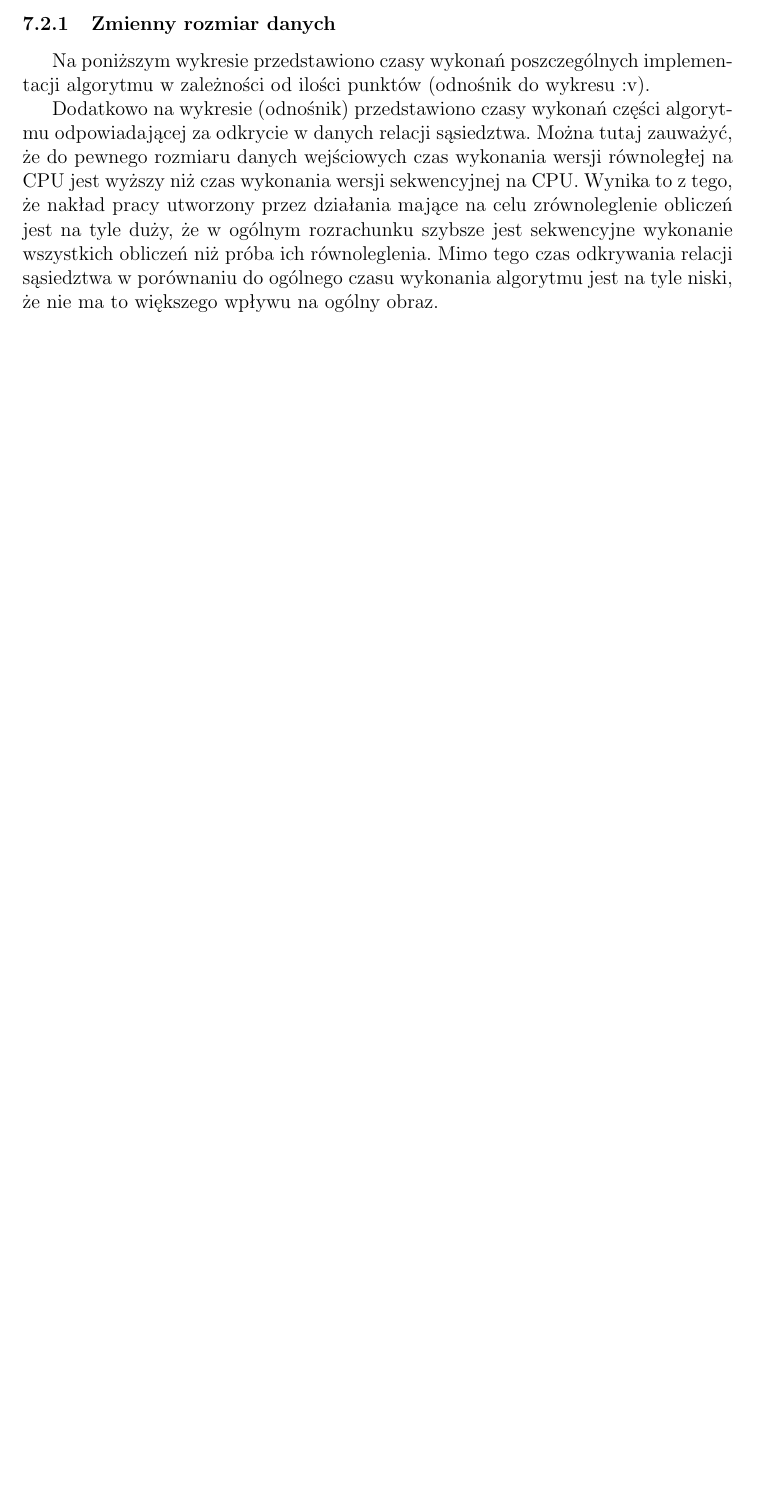
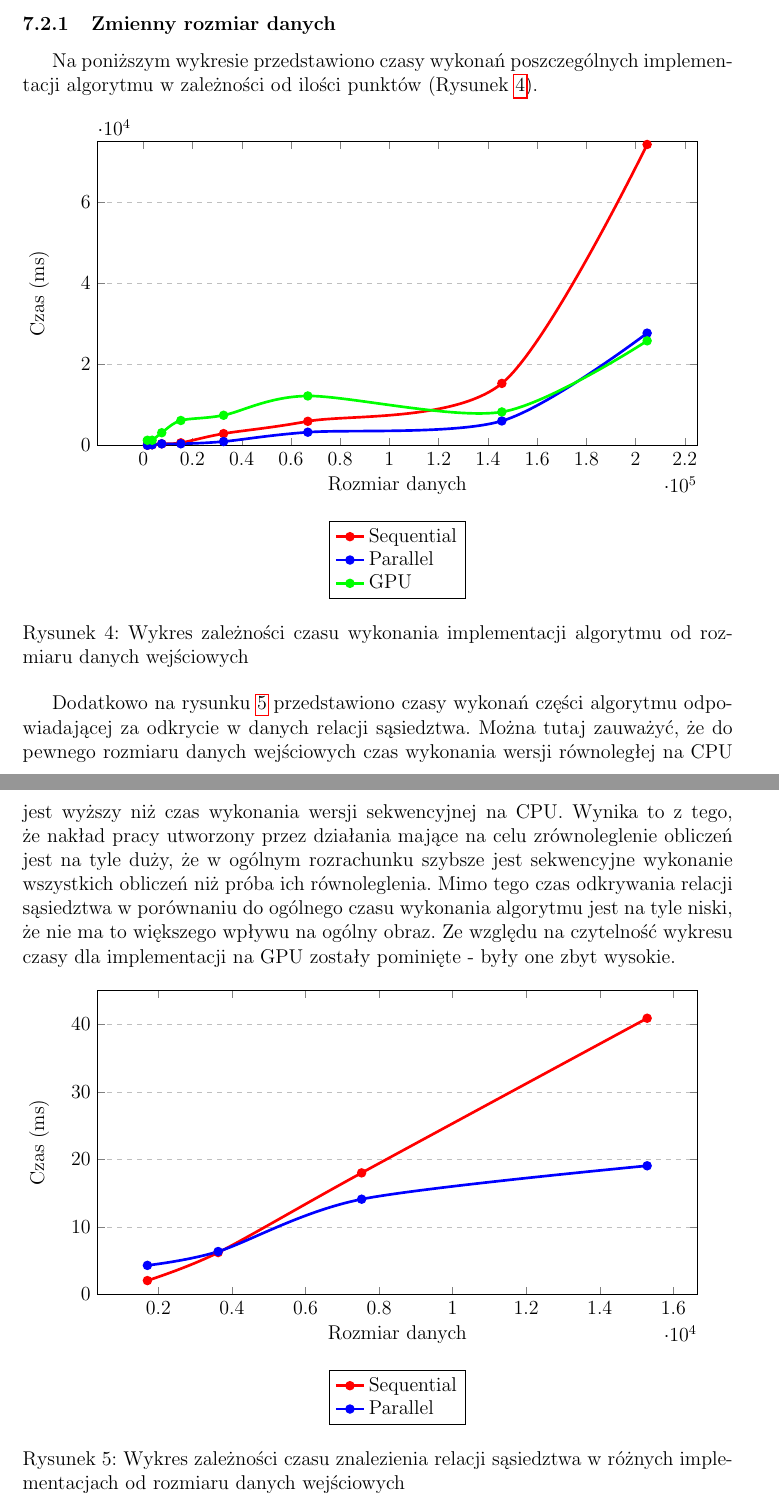
Before and after one commit to marekrydlewski/cuda-na-kiju, a LaTeX document (Documentation/main.tex): part of page 38 of 48 before the commit and two parts of pages 38 and 39 of 49 after it, the two joined at a grey line, cut so that both start at the same text, the shorter picture padded with empty space. Compiled offline with pdfLaTeX.

Commit message:
7.2.1 chapter

```diff
--- a/Documentation/main.tex
+++ b/Documentation/main.tex
@@ -13,6 +13,7 @@
 \usepackage{graphicx}
 \graphicspath{ {images/} }
 \usepackage{tikz}
+\usepackage{pgfplots}
 
 \usetikzlibrary{shapes,positioning,intersections,quotes}
 
@@ -1015,6 +1016,94 @@ Testy zostały zautomatyzowane i uruchomione za pomocą skryptu napisanego w ję
 
 \subsubsection{Zmienny rozmiar danych}
 
-Na poniższym wykresie przedstawiono czasy wykonań poszczególnych implementacji algorytmu w zależności od ilości punktów (odnośnik do wykresu :v).
+Na poniższym wykresie przedstawiono czasy wykonań poszczególnych implementacji algorytmu w zależności od ilości punktów (Rysunek \ref{chart:datasize}).
 
-Dodatkowo na wykresie (odnośnik) przedstawiono czasy wykonań części algorytmu odpowiadającej za odkrycie w danych relacji sąsiedztwa. Można tutaj zauważyć, że do pewnego rozmiaru danych wejściowych czas wykonania wersji równoległej na CPU jest wyższy niż czas wykonania wersji sekwencyjnej na CPU. Wynika to z tego, że nakład pracy utworzony przez działania mające na celu zrównoleglenie obliczeń jest na tyle duży, że w ogólnym rozrachunku szybsze jest sekwencyjne wykonanie wszystkich obliczeń niż próba ich równoleglenia. Mimo tego czas odkrywania relacji sąsiedztwa w porównaniu do ogólnego czasu wykonania algorytmu jest na tyle niski, że nie ma to większego wpływu na ogólny obraz.
+\begin{figure}[ht]
+\begin{tikzpicture}
+\begin{axis}[
+            legend style={at={(0.5,-0.25)},anchor=north,legend cell align=left},
+            xlabel={Rozmiar danych},
+            ylabel={Czas (ms)},
+            ymin=0, ymax=75000,
+           ymajorgrids=true,
+           grid style=dashed,
+           width=0.95\textwidth,
+           height=8cm,
+           point meta={y*100}
+           ]
+\addplot[
+          color=red,
+          ultra thick,
+          mark=*,
+          smooth
+          ]
+          coordinates {
+          (1701,31.9)(3624,149.15)(7526,405.75)(15289,634)(32655,2909.5)(66866,5946.55)(145686,15295.55)(204708,74280.85)
+         };
+
+\addplot[
+          color=blue,
+          ultra thick,
+          mark=*,
+          smooth
+          ]
+          coordinates {
+         (1701,33.15)(3624,158.5)(7526,380.9)(15289,394.65)(32655,948.55)(66866,3255.6)(145686,6032.25)(204708,27712.3)
+         };
+
+\addplot[
+          color=green,
+          ultra thick,
+          mark=*,
+          smooth
+          ]
+          coordinates {
+           (1701,1268.6)(3624,1267.6)(7526,3125.75)(15289,6147.45)(32655,7439.5)(66866,12204.6)(145686,8255.75)(204708,25806.1)
+         };
+
+\legend{Sequential, Parallel, GPU}
+\end{axis}
+\end{tikzpicture}
+\caption{Wykres zależności czasu wykonania implementacji algorytmu od rozmiaru danych wejściowych}
+\label{chart:datasize}
+\end{figure}
+
+Dodatkowo na rysunku \ref{chart:planesweep-datasize} przedstawiono czasy wykonań części algorytmu odpowiadającej za odkrycie w danych relacji sąsiedztwa. Można tutaj zauważyć, że do pewnego rozmiaru danych wejściowych czas wykonania wersji równoległej na CPU jest wyższy niż czas wykonania wersji sekwencyjnej na CPU. Wynika to z tego, że nakład pracy utworzony przez działania mające na celu zrównoleglenie obliczeń jest na tyle duży, że w ogólnym rozrachunku szybsze jest sekwencyjne wykonanie wszystkich obliczeń niż próba ich równoleglenia. Mimo tego czas odkrywania relacji sąsiedztwa w porównaniu do ogólnego czasu wykonania algorytmu jest na tyle niski, że nie ma to większego wpływu na ogólny obraz. Ze względu na czytelność wykresu czasy dla implementacji na GPU zostały pominięte - były one zbyt wysokie.
+
+\begin{figure}[ht]
+\begin{tikzpicture}
+\begin{axis}[
+            legend style={at={(0.5,-0.25)},anchor=north,legend cell align=left},
+            xlabel={Rozmiar danych},
+            ylabel={Czas (ms)},
+            ymin=0, ymax=45,
+           ymajorgrids=true,
+           grid style=dashed,
+           width=0.95\textwidth,
+           height=8cm,
+           point meta={y*100}
+           ]
+\addplot[
+          color=red,
+          ultra thick,
+          mark=*,
+          smooth
+          ]
+          coordinates {
+          (1701,2.05)(3624,6.2)(7526,18)(15289,40.9)
+         };
+
+\addplot[
+          color=blue,
+          ultra thick,
+          mark=*,
+          smooth
+          ]
+          coordinates {
+         (1701,4.3)(3624,6.35)(7526,14.1)(15289,19.05)
+         };
+
+\legend{Sequential, Parallel}
+\end{axis}
+\end{tikzpicture}
+\caption{Wykres zależności czasu znalezienia relacji sąsiedztwa w różnych implementacjach od rozmiaru danych wejściowych}
```
Also changed, not shown: Documentation/main.pdf, Documentation/main.tex (6 more changed lines).
